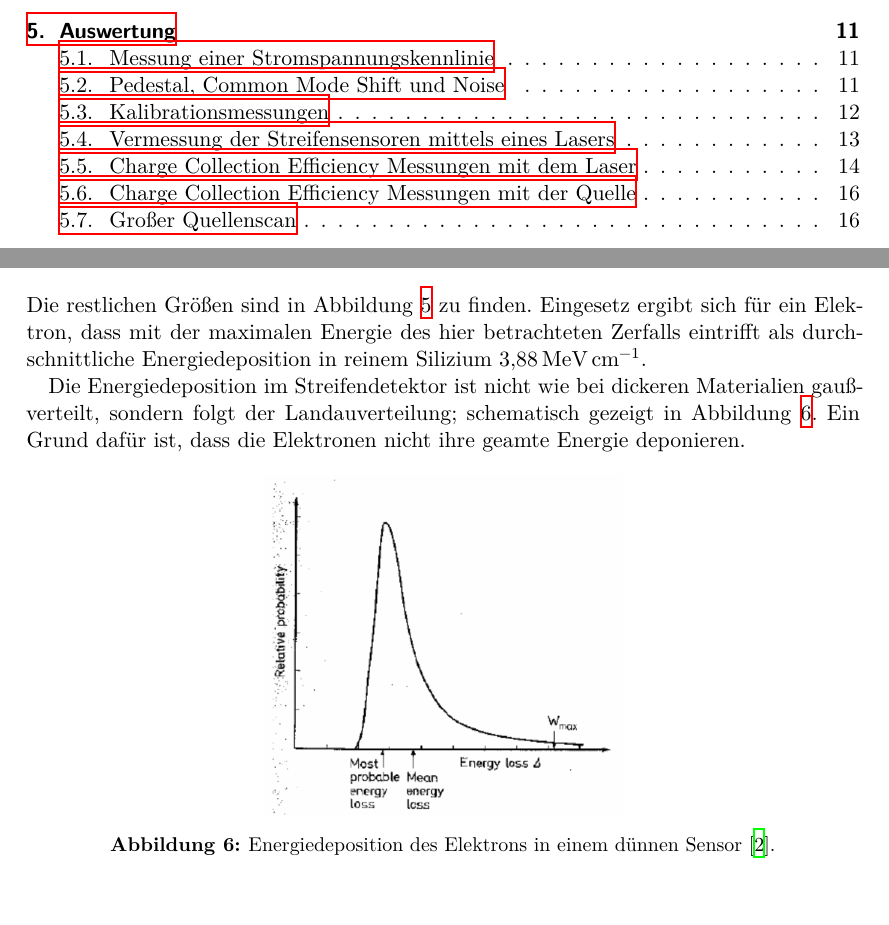
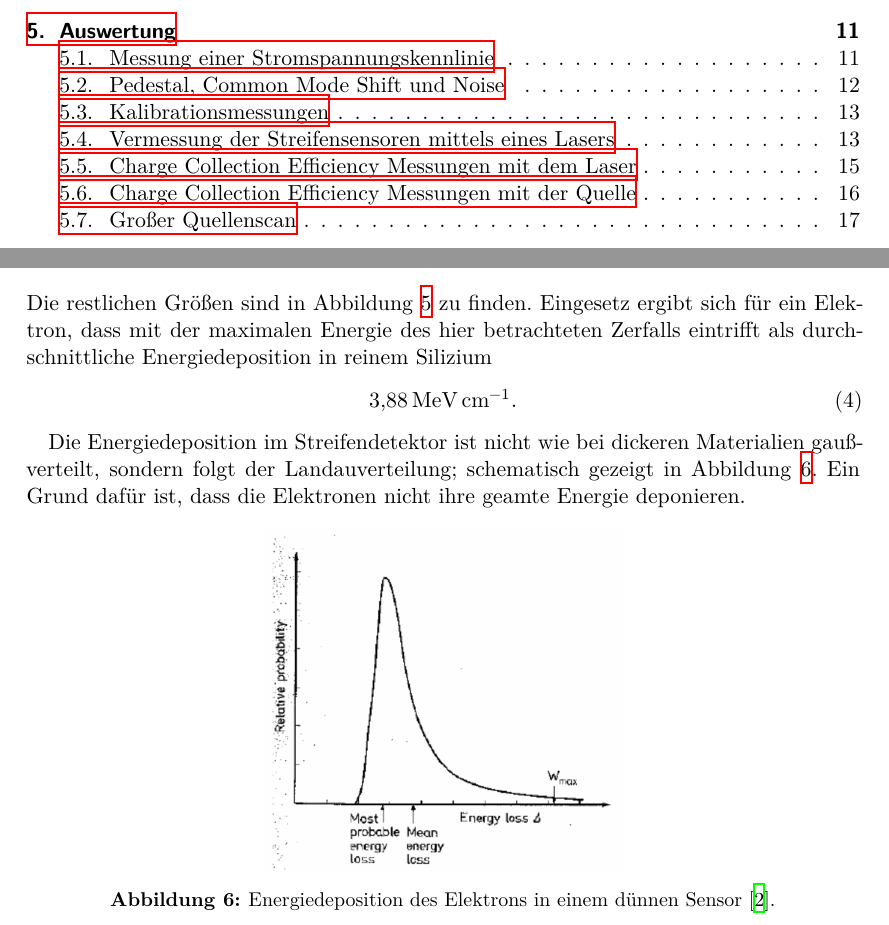
Before and after one commit to JLammering/Master-Praktikum, a LaTeX document (Silizium-Detektor/main.tex, which reads Silizium-Detektor/content/theorie.tex): two parts of pages 2 and 6 of 22 before the commit and two parts of pages 2 and 6 of 23 after it, joined at a grey line, cut so that both start at the same text. Compiled offline with XeLaTeX.

Commit message:
alles ready

```diff
--- a/Silizium-Detektor/content/theorie.tex
+++ b/Silizium-Detektor/content/theorie.tex
@@ -77,7 +77,11 @@ Die restlichen Größen sind in Abbildung \ref{fig:tabelleBetheBloch} zu finden.
   \caption{Größen und Konstanten aus Formel \eqref{eqn:betheBloch} \cite{anleitung}.}
   \label{fig:tabelleBetheBloch}
 \end{figure}
-Eingesetz ergibt sich für ein Elektron, dass mit der maximalen Energie des hier betrachteten Zerfalls eintrifft  als durchschnittliche Energiedeposition in reinem Silizium \SI{3.88}{\mega\electronvolt\per\centi\meter}.
+Eingesetz ergibt sich für ein Elektron, dass mit der maximalen Energie des hier betrachteten Zerfalls eintrifft  als durchschnittliche Energiedeposition in reinem Silizium
+\begin{align}
+  \SI{3.88}{\mega\electronvolt\per\centi\meter}.
+  \label{eqn:energieverlustdis}
+\end{align}
 
 Die Energiedeposition im Streifendetektor ist nicht wie bei dickeren Materialien gaußverteilt, sondern folgt der Landauverteilung; schematisch gezeigt in Abbildung \ref{fig:energiedepositionElektron}. Ein Grund dafür ist, dass die Elektronen nicht ihre geamte Energie deponieren.
 \begin{figure}
```
Also changed, not shown: Silizium-Detektor/content/diskussion.tex (+4 -4 lines).
